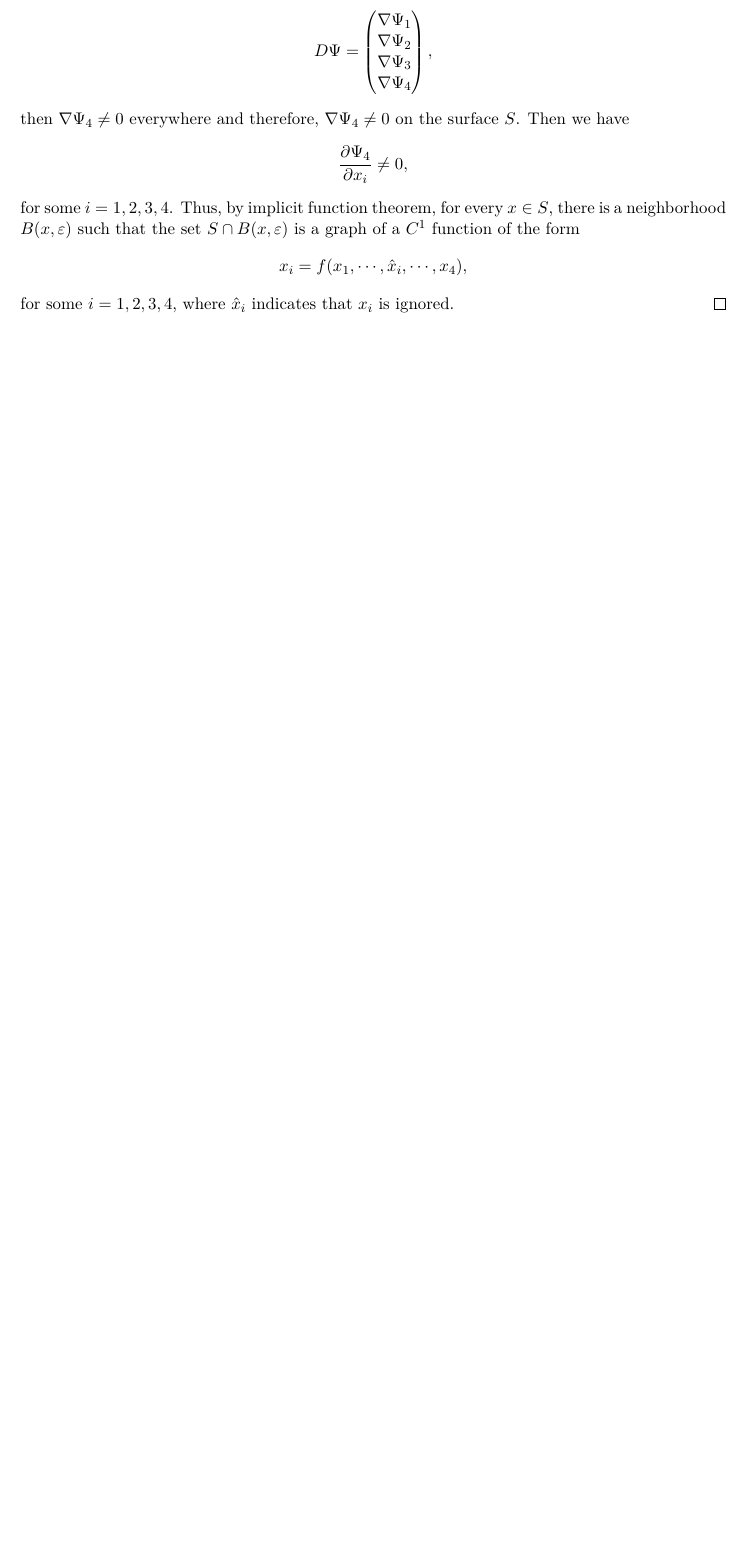
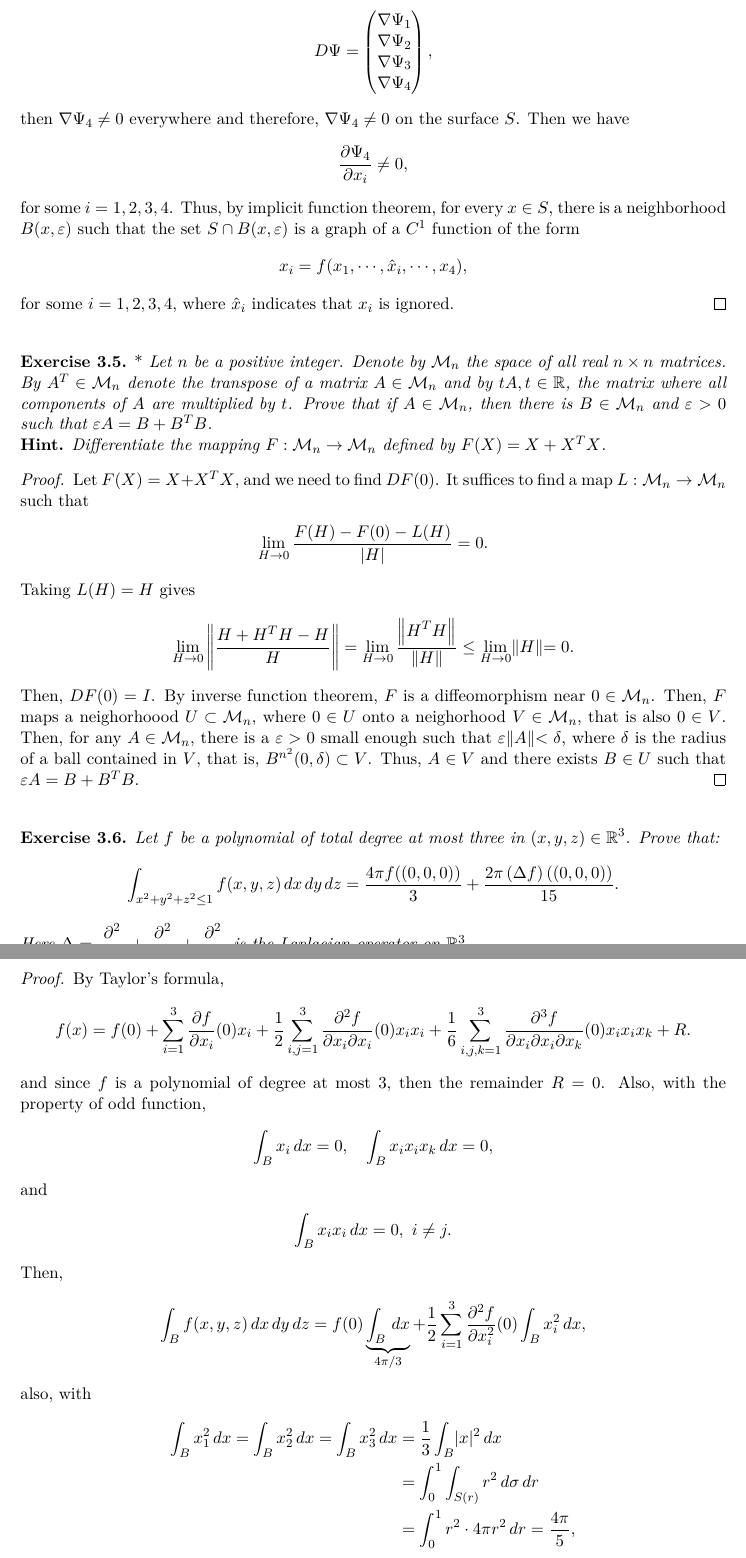
Before and after one commit to zhenyaonu/Analysis-Preliminary-Exam, a LaTeX document (main.tex): part of page 15 of 16 before the commit and two parts of pages 15 and 16 of 17 after it, the two joined at a grey line, cut so that both start at the same text, the shorter picture padded with empty space. Compiled offline with pdfLaTeX.

Commit message:
Updates from Overleaf

```diff
--- a/main.tex
+++ b/main.tex
@@ -723,11 +723,59 @@ for some $i = 1,2,3,4$. Thus, by implicit function theorem, for every $x \in S$,
 for some $i = 1,2,3,4$, where $\hat{x}_i$ indicates that $x_i$ is ignored.
 \end{proof}
 
+\medskip
 
+\begin{exercise}{\rm *}
+Let $n$ be a positive integer. Denote by $\mathcal{M}_n$ the space of all real $n \times n$ matrices. By $A^T \in \mathcal{M}_n$ denote the transpose of a matrix $A \in \mathcal{M}_n$ and by $tA, t \in \mathbb{R}$, the matrix where all components of $A$ are multiplied by $t$. Prove that if $A \in \mathcal{M}_n$, then there is $B \in \mathcal{M}_n$ and $\varepsilon > 0$ such that $\varepsilon A = B + B^T B$.\\
+{\bf Hint.} Differentiate the mapping $F: \mathcal{M}_n \to \mathcal{M}_n$ defined by $F(X) = X + X^TX$.
+\end{exercise}
+\begin{proof}
+Let $F(X) = X + X^TX$, and we need to find $DF(0)$. It suffices to find a map $L:\mathcal{M}_n \to \mathcal{M}_n$ such that
+\begin{align*}
+    \lim_{H \to 0} \frac{F(H) - F(0) - L(H)}{|H|} = 0.
+\end{align*}
+Taking $L(H) = H$ gives
+\begin{align*}
+    \lim_{H \to 0} \left\|\frac{H + H^TH - H}{H}\right\| = \lim_{H \to 0} \frac{\left\|H^TH \right\|}{\|H\|} \leq \lim_{H \to 0} \|H\| = 0.
+\end{align*}
+Then, $DF(0) = I$. By inverse function theorem, $F$ is a diffeomorphism near $0 \in \mathcal{M}_n$. Then, $F$ maps a neighorhoood $U \subset \mathcal{M}_n$, where $0 \in U$ onto a neighorhood $V \in \mathcal{M}_n$, that is also $0 \in V$. Then, for any $A \in \mathcal{M}_n$, there is a $\varepsilon > 0$ small enough such that $\varepsilon \|A\| < \delta$, where $\delta$ is the radius of a ball contained in $V$, that is, $B^{n^2}(0,\delta) \subset V$. Thus, $A \in V$ and there exists $B \in U$ such that $\varepsilon A = B + B^T B$.
+\end{proof}
 
+\medskip
 
-
-
+\begin{exercise}
+Let $f$ be a polynomial of total degree at most three in $(x, y, z) \in \mathbb{R}^3$.  Prove that:
+$$
+\int_{x^2 + y^2 + z^2 \le 1} f(x, y, z)\hspace{1.5pt} dx\hspace{1.5pt}  dy \hspace{1.5pt} dz =
+\frac{4\pi f((0, 0, 0)) }{3} +  \frac{2\pi \left(\Delta f\right)((0, 0, 0))}{15}.
+$$
+Here $\displaystyle{\Delta = \frac{\partial^2}{\partial x^2} + \frac{\partial^2}{\partial y^2} + \frac{\partial^2}{\partial z^2}}$ is the Laplacian operator on $\mathbb{R}^3$.
+\end{exercise}
+\begin{proof}
+By Taylor's formula,
+\begin{align*}
+    f(x) = f(0) + \sum^3_{i=1} \frac{\partial f}{\partial x_i}(0) x_i + \frac{1}{2} \sum^3_{i,j=1} \frac{\partial^2 f}{\partial x_i \partial x_i}(0)x_i x_i + \frac{1}{6} \sum^3_{i,j,k=1} \frac{\partial^3 f}{\partial x_i \partial x_i \partial x_k}(0)x_i x_i x_k + R.
+\end{align*}
+and since $f$ is a polynomial of degree at most $3$, then the remainder $R = 0$. Also, with the property of odd function,
+\begin{align*}
+    \int_B x_i\, dx = 0,\quad \int_B x_i x_i x_k\, dx = 0,
+\end{align*}
+and
+\begin{align*}
+    \int_B x_i x_i\, dx = 0,\,\, i\neq j.
+\end{align*}
+Then,
+\begin{align*}
+    \int_B f(x, y, z)\, dx\,dy\,dz = f(0) \underbrace{\int_B\, dx}_{4\pi/3}  + \frac{1}{2} \sum^3_{i=1} \frac{\partial^2 f}{\partial x^2_i}(0) \int_B x_i^2\, dx,
+\end{align*}
+also, with
+\begin{align*}
+    \int_B x_1^2\, dx = \int_B x_2^2\, dx = \int_B x_3^2\, dx & = \frac{1}{3} \int_B |x|^2\, dx \\
+    & = \int^1_0 \int_{S(r)} r^2\, d\sigma\, dr \\
+    & = \int^1_0 r^2 \cdot 4\pi r^2\, dr = \frac{4\pi}{5},
+\end{align*}
+the proof is completed.
+\end{proof}
 
 
 
```
